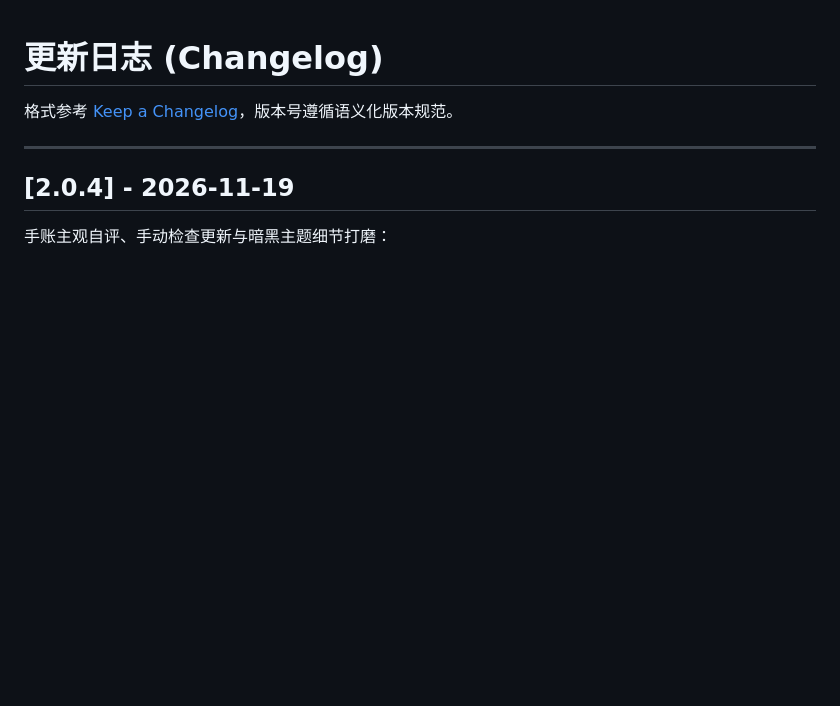
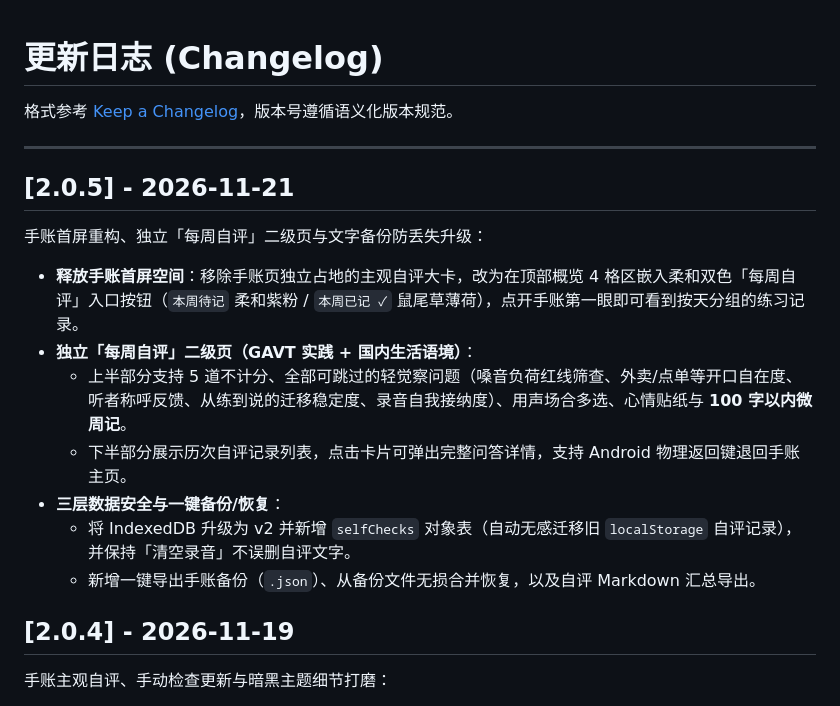
Before and after one commit to xling001/radio-diary, a Markdown page: CHANGELOG.md, the part around the change. Rendered like a GitHub page; blank space fills up the shorter version.

```diff
--- a/CHANGELOG.md
+++ b/CHANGELOG.md
@@ -3,6 +3,18 @@
 格式参考 [Keep a Changelog](https://keepachangelog.com/zh-CN/1.1.0/)，版本号遵循语义化版本规范。
 
 ---
+
+## [2.0.5] - 2026-11-21
+
+手账首屏重构、独立「每周自评」二级页与文字备份防丢失升级：
+
+- **释放手账首屏空间**：移除手账页独立占地的主观自评大卡，改为在顶部概览 4 格区嵌入柔和双色「每周自评」入口按钮（`本周待记` 柔和紫粉 / `本周已记 ✓` 鼠尾草薄荷），点开手账第一眼即可看到按天分组的练习记录。
+- **独立「每周自评」二级页（GAVT 实践 + 国内生活语境）**：
+  - 上半部分支持 5 道不计分、全部可跳过的轻觉察问题（嗓音负荷红线筛查、外卖/点单等开口自在度、听者称呼反馈、从练到说的迁移稳定度、录音自我接纳度）、用声场合多选、心情贴纸与 **100 字以内微周记**。
+  - 下半部分展示历次自评记录列表，点击卡片可弹出完整问答详情，支持 Android 物理返回键退回手账主页。
+- **三层数据安全与一键备份/恢复**：
+  - 将 IndexedDB 升级为 v2 并新增 `selfChecks` 对象表（自动无感迁移旧 `localStorage` 自评记录），并保持「清空录音」不误删自评文字。
+  - 新增一键导出手账备份（`.json`）、从备份文件无损合并恢复，以及自评 Markdown 汇总导出。
 
 ## [2.0.4] - 2026-11-19
 
```
Also changed, not shown: README.md (+4 -4 lines), assets/social-preview.png, 14 other files.
